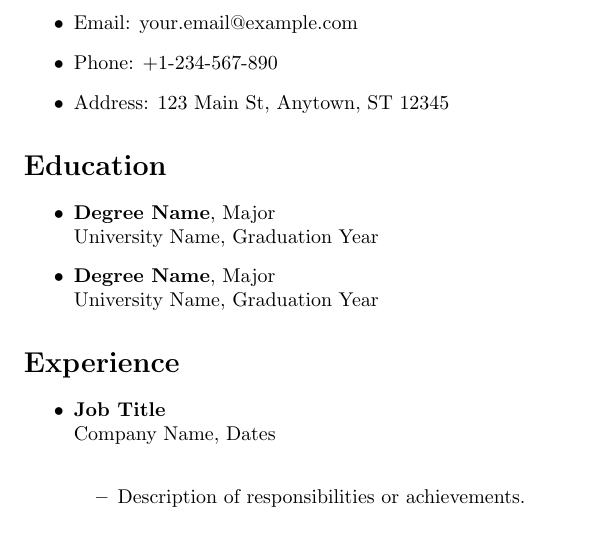
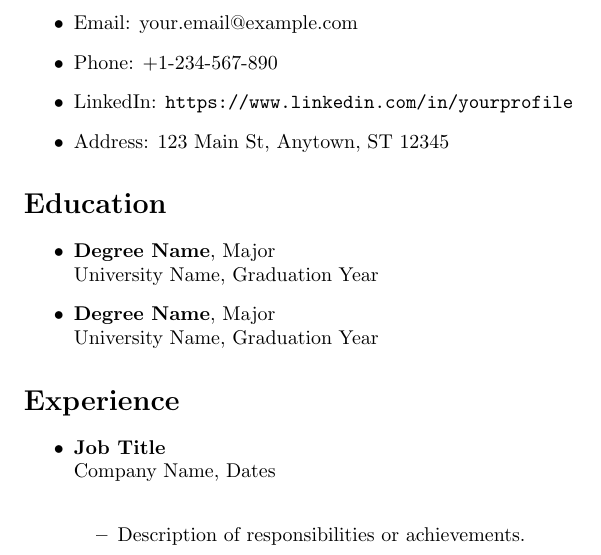
Before and after one commit to timmyers/resume, a LaTeX CV (resume.tex): part of the page, cut so that both start at the same text. Compiled offline with pdfLaTeX.

Commit message:
fix: url in latex

```diff
--- a/resume.tex
+++ b/resume.tex
@@ -2,6 +2,7 @@
 
 \usepackage[utf8]{inputenc}
 \usepackage[top=1in, bottom=1in, left=1in, right=1in]{geometry}
+\usepackage{url}
 
 \title{Tim's Resume}
 \author{Your Name}
@@ -15,7 +16,7 @@
 \begin{itemize}
     \item Email: your.email@example.com
     \item Phone: +1-234-567-890
-    % \item LinkedIn: \url{https://www.linkedin.com/in/yourprofile}
+    \item LinkedIn: \url{https://www.linkedin.com/in/yourprofile}
     \item Address: 123 Main St, Anytown, ST 12345
 \end{itemize}
 
```
